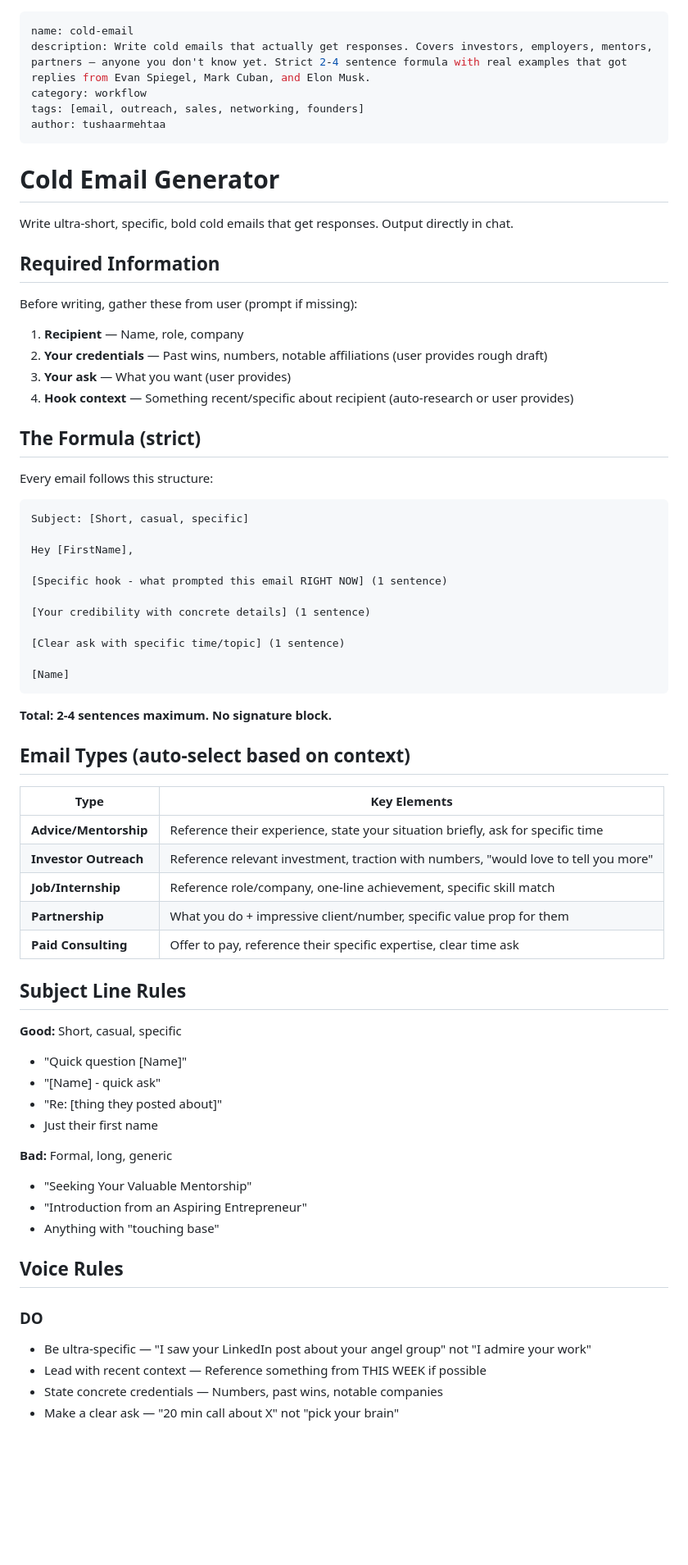
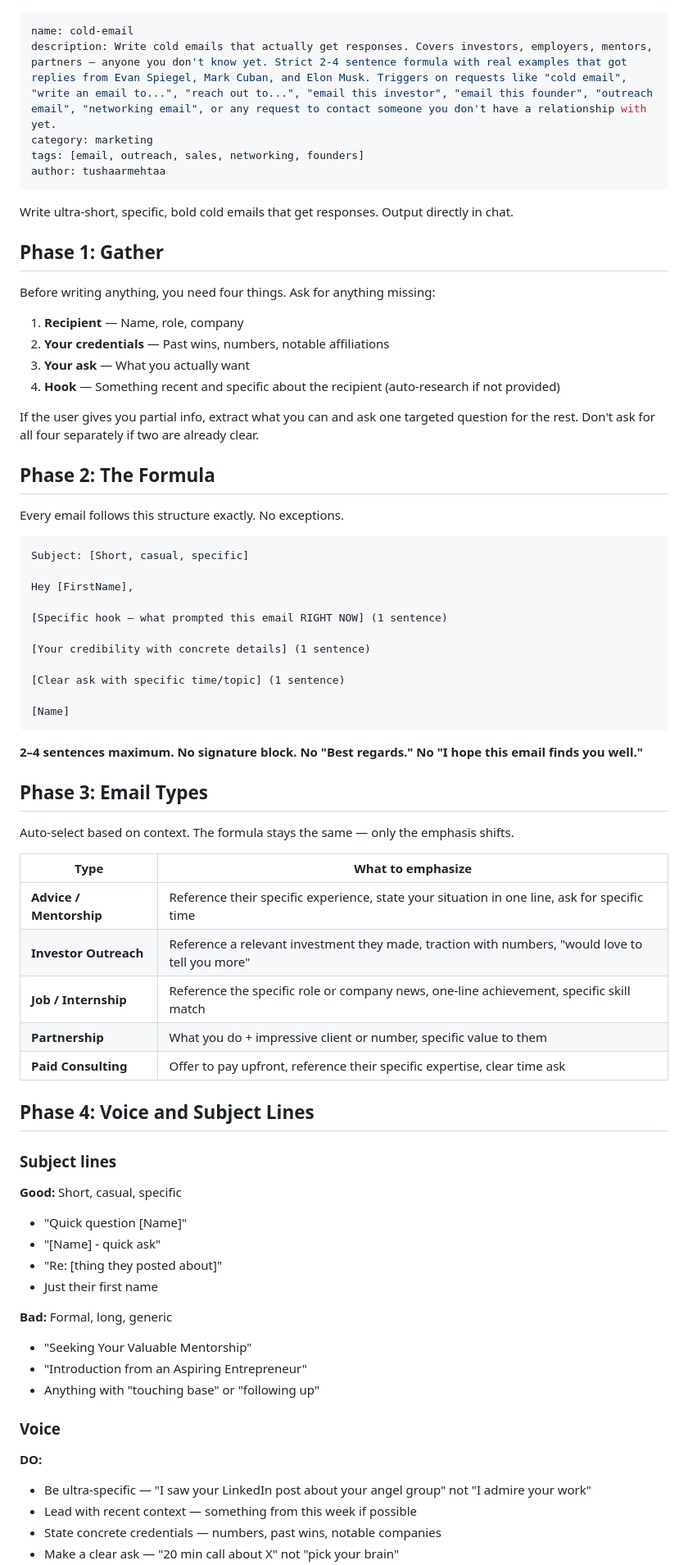
Before and after one commit to tushaarmehtaa/tushar-skills, a Markdown page: cold-email/SKILL.md, the part around one of its changes. Shown at 82% size. GitHub-like rendering; blank space fills up the shorter version.

````diff
--- a/cold-email/SKILL.md
+++ b/cold-email/SKILL.md
@@ -1,34 +1,34 @@
 ---
 name: cold-email
-description: Write cold emails that actually get responses. Covers investors, employers, mentors, partners — anyone you don't know yet. Strict 2-4 sentence formula with real examples that got replies from Evan Spiegel, Mark Cuban, and Elon Musk.
-category: workflow
+description: Write cold emails that actually get responses. Covers investors, employers, mentors, partners — anyone you don't know yet. Strict 2-4 sentence formula with real examples that got replies from Evan Spiegel, Mark Cuban, and Elon Musk. Triggers on requests like "cold email", "write an email to...", "reach out to...", "email this investor", "email this founder", "outreach email", "networking email", or any request to contact someone you don't have a relationship with yet.
+category: marketing
 tags: [email, outreach, sales, networking, founders]
 author: tushaarmehtaa
 ---
 
-# Cold Email Generator
-
 Write ultra-short, specific, bold cold emails that get responses. Output directly in chat.
 
-## Required Information
+## Phase 1: Gather
 
-Before writing, gather these from user (prompt if missing):
+Before writing anything, you need four things. Ask for anything missing:
 
 1. **Recipient** — Name, role, company
-2. **Your credentials** — Past wins, numbers, notable affiliations (user provides rough draft)
-3. **Your ask** — What you want (user provides)
-4. **Hook context** — Something recent/specific about recipient (auto-research or user provides)
+2. **Your credentials** — Past wins, numbers, notable affiliations
+3. **Your ask** — What you actually want
+4. **Hook** — Something recent and specific about the recipient (auto-research if not provided)
 
-## The Formula (strict)
+If the user gives you partial info, extract what you can and ask one targeted question for the rest. Don't ask for all four separately if two are already clear.
 
-Every email follows this structure:
+## Phase 2: The Formula
+
+Every email follows this structure exactly. No exceptions.
 
 ```
 Subject: [Short, casual, specific]
 
 Hey [FirstName],
 
-[Specific hook - what prompted this email RIGHT NOW] (1 sentence)
+[Specific hook — what prompted this email RIGHT NOW] (1 sentence)
 
 [Your credibility with concrete details] (1 sentence)
 
@@ -37,19 +37,23 @@ Hey [FirstName],
 [Name]
 ```
 
-**Total: 2-4 sentences maximum. No signature block.**
+**2–4 sentences maximum. No signature block. No "Best regards." No "I hope this email finds you well."**
 
-## Email Types (auto-select based on context)
+## Phase 3: Email Types
 
-| Type | Key Elements |
-|------|--------------|
-| **Advice/Mentorship** | Reference their experience, state your situation briefly, ask for specific time |
-| **Investor Outreach** | Reference relevant investment, traction with numbers, "would love to tell you more" |
-| **Job/Internship** | Reference role/company, one-line achievement, specific skill match |
-| **Partnership** | What you do + impressive client/number, specific value prop for them |
-| **Paid Consulting** | Offer to pay, reference their specific expertise, clear time ask |
+Auto-select based on context. The formula stays the same — only the emphasis shifts.
 
-## Subject Line Rules
+| Type | What to emphasize |
+|------|-------------------|
+| **Advice / Mentorship** | Reference their specific experience, state your situation in one line, ask for specific time |
+| **Investor Outreach** | Reference a relevant investment they made, traction with numbers, "would love to tell you more" |
+| **Job / Internship** | Reference the specific role or company news, one-line achievement, specific skill match |
+| **Partnership** | What you do + impressive client or number, specific value to them |
+| **Paid Consulting** | Offer to pay upfront, reference their specific expertise, clear time ask |
+
+## Phase 4: Voice and Subject Lines
+
+### Subject lines
 
 **Good:** Short, casual, specific
 - "Quick question [Name]"
@@ -60,12 +64,12 @@ Hey [FirstName],
 **Bad:** Formal, long, generic
 - "Seeking Your Valuable Mentorship"
 - "Introduction from an Aspiring Entrepreneur"
-- Anything with "touching base"
+- Anything with "touching base" or "following up"
 
-## Voice Rules
+### Voice
 
-### DO
+**DO:**
 - Be ultra-specific — "I saw your LinkedIn post about your angel group" not "I admire your work"
-- Lead with recent context — Reference something from THIS WEEK if possible
-- State concrete credentials — Numbers, past wins, notable companies
+- Lead with recent context — something from this week if possible
+- State concrete credentials — numbers, past wins, notable companies
 - Make a clear ask — "20 min call about X" not "pick your brain"
````
Also changed, not shown: other parts of cold-email/SKILL.md (+21 -33 lines).
